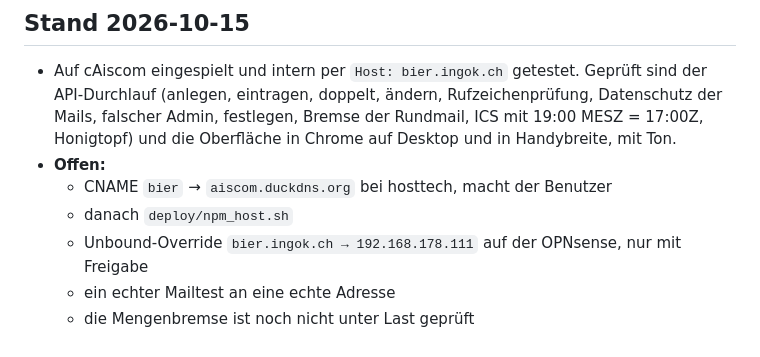
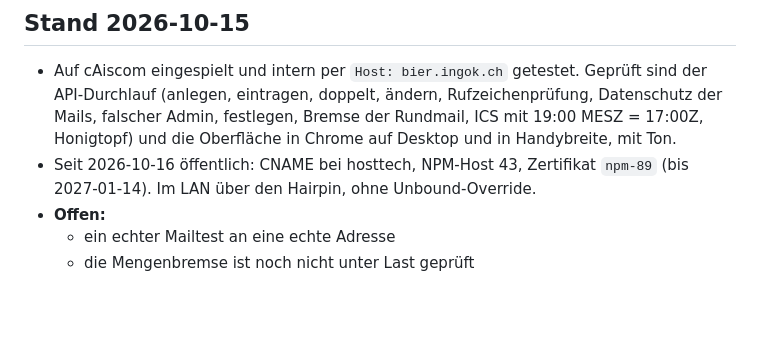
Before and after one commit to metacube2/Ai, a Markdown page: funkerbier/README.md, the part around the change. GitHub-like rendering; blank space fills up the shorter version.

Commit message:
funkerbier: README Stand öffentlich
Co-Authored-By: Claude Opus 5.5 <noreply@anthropic.com>

```diff
--- a/funkerbier/README.md
+++ b/funkerbier/README.md
@@ -61,9 +61,8 @@ Schutz gegen Missbrauch als Mailschleuder:
   Rufzeichenprüfung, Datenschutz der Mails, falscher Admin, festlegen,
   Bremse der Rundmail, ICS mit 19:00 MESZ = 17:00Z, Honigtopf) und die
   Oberfläche in Chrome auf Desktop und in Handybreite, mit Ton.
+- Seit 2026-10-16 öffentlich: CNAME bei hosttech, NPM-Host 43, Zertifikat
+  `npm-89` (bis 2027-01-14). Im LAN über den Hairpin, ohne Unbound-Override.
 - **Offen:**
-  - CNAME `bier` → `aiscom.duckdns.org` bei hosttech, macht der Benutzer
-  - danach `deploy/npm_host.sh`
-  - Unbound-Override `bier.ingok.ch → 192.168.178.111` auf der OPNsense, nur mit Freigabe
   - ein echter Mailtest an eine echte Adresse
   - die Mengenbremse ist noch nicht unter Last geprüft
```
